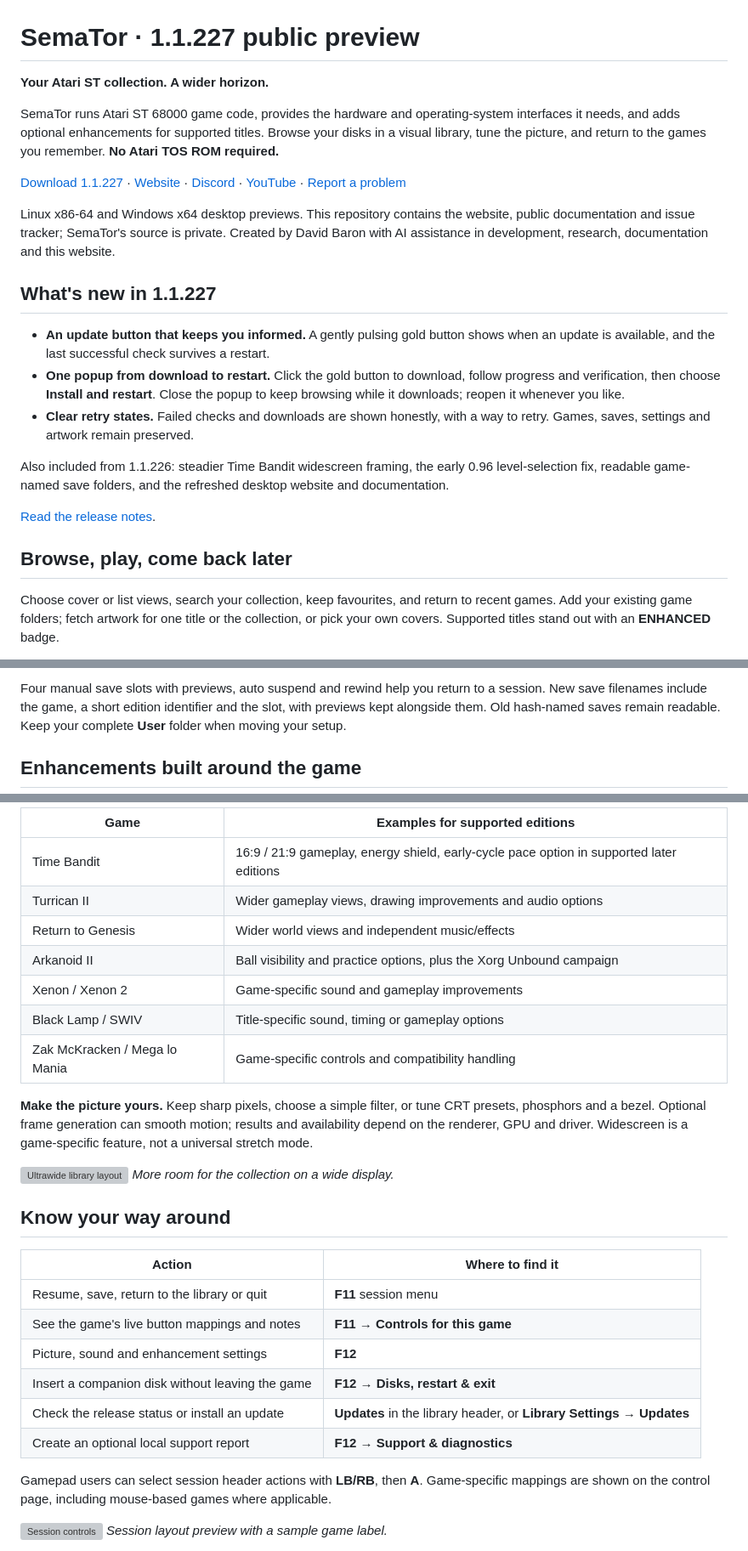
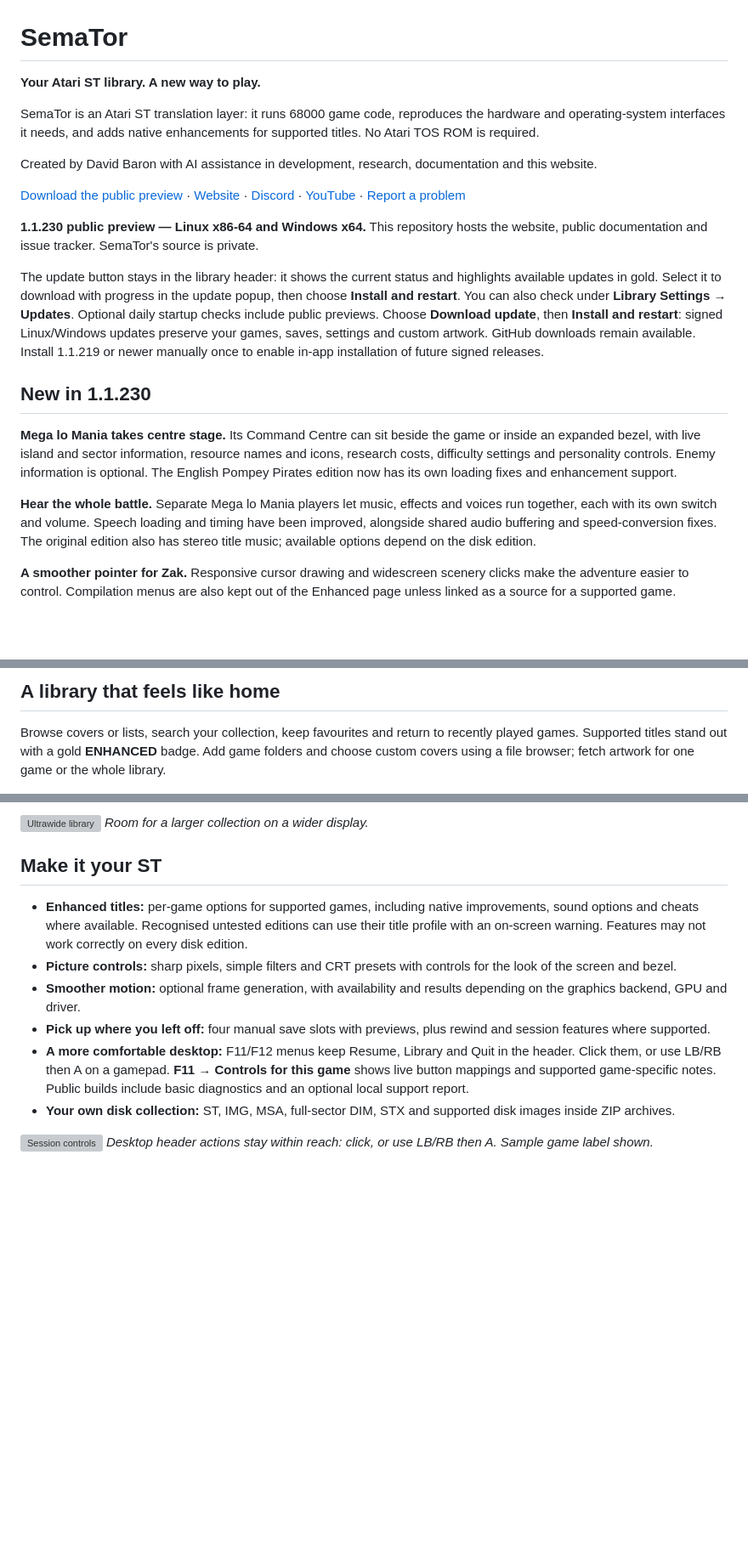
Before and after one commit to SirBaron/SemaTor, a Markdown page: README.md, 3 parts joined by grey strips. Shown at 85% size. Drawn GitHub-style; blank space fills up the shorter version; grey boxes are pictures that could not be loaded.

```diff
--- a/README.md
+++ b/README.md
@@ -1,26 +1,24 @@
 ![SemaTor](./banner.png)
 
-# SemaTor · 1.1.227 public preview
+# SemaTor
 
-**Your Atari ST collection. A wider horizon.**
+**Your Atari ST library. A new way to play.**
 
-SemaTor runs Atari ST 68000 game code, provides the hardware and operating-system interfaces it needs, and adds optional enhancements for supported titles. Browse your disks in a visual library, tune the picture, and return to the games you remember. **No Atari TOS ROM required.**
+SemaTor is an Atari ST translation layer: it runs 68000 game code, reproduces the hardware and operating-system interfaces it needs, and adds native enhancements for supported titles. No Atari TOS ROM is required.
 
-[Download 1.1.227](https://github.com/SirBaron/SemaTor/releases/tag/v1.1.227) · [Website](https://sirbaron.github.io/SemaTor/) · [Discord](https://discord.gg/DdHfSGrdFc) · [YouTube](https://www.youtube.com/@SemaTorST) · [Report a problem](https://github.com/SirBaron/SemaTor/issues)
+Created by David Baron with AI assistance in development, research, documentation and this website.
 
-Linux x86-64 and Windows x64 desktop previews. This repository contains the website, public documentation and issue tracker; SemaTor's source is private. Created by David Baron with AI assistance in development, research, documentation and this website.
+[Download the public preview](https://github.com/SirBaron/SemaTor/releases) · [Website](https://sirbaron.github.io/SemaTor/) · [Discord](https://discord.gg/DdHfSGrdFc) · [YouTube](https://www.youtube.com/@SemaTorST) · [Report a problem](https://github.com/SirBaron/SemaTor/issues)
 
-## What's new in 1.1.227
+**1.1.230 public preview — Linux x86-64 and Windows x64.** This repository hosts the website, public documentation and issue tracker. SemaTor's source is private.
 
-- **An update button that keeps you informed.** A gently pulsing gold button shows when an update is available, and the last successful check survives a restart.
-- **One popup from download to restart.** Click the gold button to download, follow progress and verification, then choose **Install and restart**. Close the popup to keep browsing while it downloads; reopen it whenever you like.
-- **Clear retry states.** Failed checks and downloads are shown honestly, with a way to retry. Games, saves, settings and artwork remain preserved.
+The update button stays in the library header: it shows the current status and highlights available updates in gold. Select it to download with progress in the update popup, then choose **Install and restart**. You can also check under **Library Settings → Updates**. Optional daily startup checks include public previews. Choose **Download update**, then **Install and restart**: signed Linux/Windows updates preserve your games, saves, settings and custom artwork. GitHub downloads remain available. Install 1.1.219 or newer manually once to enable in-app installation of future signed releases.
 
-Also included from 1.1.226: steadier Time Bandit widescreen framing, the early 0.96 level-selection fix, readable game-named save folders, and the refreshed desktop website and documentation.
+## New in 1.1.230
 
-[Read the release notes](https://github.com/SirBaron/SemaTor/releases/tag/v1.1.227).
+**Mega lo Mania takes centre stage.** Its Command Centre can sit beside the game or inside an expanded bezel, with live island and sector information, resource names and icons, research costs, difficulty settings and personality controls. Enemy information is optional. The English Pompey Pirates edition now has its own loading fixes and enhancement support.
 
-## Browse, play, come back later
+**Hear the whole battle.** Separate Mega lo Mania players let music, effects and voices run together, each with its own switch and volume. Speech loading and timing have been improved, alongside shared audio buffering and speed-conversion fixes. The original edition also has stereo title music; available options depend on the disk edition.
 
-Choose cover or list views, search your collection, keep favourites, and return to recent games. Add your existing game folders; fetch artwork for one title or the collection, or pick your own covers. Supported titles stand out with an **ENHANCED** badge.
+**A smoother pointer for Zak.** Responsive cursor drawing and widescreen scenery clicks make the adventure easier to control. Compilation menus are also kept out of the Enhanced page unless linked as a source for a supported game.
 
@@ -29,5 +26,5 @@ Choose cover or list views, search your collection, keep favourites, and return
 
-Four manual save slots with previews, auto suspend and rewind help you return to a session. New save filenames include the game, a short edition identifier and the slot, with previews kept alongside them. Old hash-named saves remain readable. Keep your complete **User** folder when moving your setup.
+## A library that feels like home
 
-## Enhancements built around the game
+Browse covers or lists, search your collection, keep favourites and return to recently played games. Supported titles stand out with a gold **ENHANCED** badge. Add game folders and choose custom covers using a file browser; fetch artwork for one game or the whole library.
 
@@ -35,32 +33,16 @@ Features depend on the **exact game and disk edition**. A profile is not a promi
 
-| Game | Examples for supported editions |
-| --- | --- |
-| Time Bandit | 16:9 / 21:9 gameplay, energy shield, early-cycle pace option in supported later editions |
-| Turrican II | Wider gameplay views, drawing improvements and audio options |
-| Return to Genesis | Wider world views and independent music/effects |
-| Arkanoid II | Ball visibility and practice options, plus the Xorg Unbound campaign |
-| Xenon / Xenon 2 | Game-specific sound and gameplay improvements |
-| Black Lamp / SWIV | Title-specific sound, timing or gameplay options |
-| Zak McKracken / Mega lo Mania | Game-specific controls and compatibility handling |
+![Ultrawide library](./desktop-ultrawide.png)
+*Room for a larger collection on a wider display.*
 
-**Make the picture yours.** Keep sharp pixels, choose a simple filter, or tune CRT presets, phosphors and a bezel. Optional frame generation can smooth motion; results and availability depend on the renderer, GPU and driver. Widescreen is a game-specific feature, not a universal stretch mode.
+## Make it your ST
 
-![Ultrawide library layout](./desktop-ultrawide.png)
-*More room for the collection on a wide display.*
-
-## Know your way around
-
-| Action | Where to find it |
-| --- | --- |
-| Resume, save, return to the library or quit | **F11** session menu |
-| See the game's live button mappings and notes | **F11 → Controls for this game** |
-| Picture, sound and enhancement settings | **F12** |
-| Insert a companion disk without leaving the game | **F12 → Disks, restart & exit** |
-| Check the release status or install an update | **Updates** in the library header, or **Library Settings → Updates** |
-| Create an optional local support report | **F12 → Support & diagnostics** |
-
-Gamepad users can select session header actions with **LB/RB**, then **A**. Game-specific mappings are shown on the control page, including mouse-based games where applicable.
+- **Enhanced titles:** per-game options for supported games, including native improvements, sound options and cheats where available. Recognised untested editions can use their title profile with an on-screen warning. Features may not work correctly on every disk edition.
+- **Picture controls:** sharp pixels, simple filters and CRT presets with controls for the look of the screen and bezel.
+- **Smoother motion:** optional frame generation, with availability and results depending on the graphics backend, GPU and driver.
+- **Pick up where you left off:** four manual save slots with previews, plus rewind and session features where supported.
+- **A more comfortable desktop:** F11/F12 menus keep Resume, Library and Quit in the header. Click them, or use LB/RB then A on a gamepad. **F11 → Controls for this game** shows live button mappings and supported game-specific notes. Public builds include basic diagnostics and an optional local support report.
+- **Your own disk collection:** ST, IMG, MSA, full-sector DIM, STX and supported disk images inside ZIP archives.
 
 ![Session controls](./session-overview.png)
-*Session layout preview with a sample game label.*
+*Desktop header actions stay within reach: click, or use LB/RB then A. Sample game label shown.*
 
```
Also changed, not shown: other parts of README.md (+19 -17 lines).
